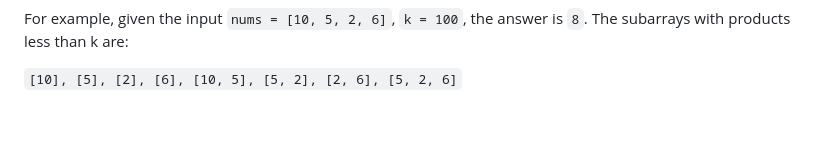
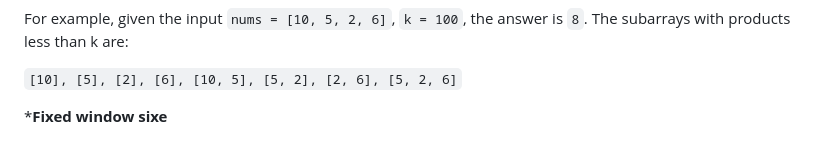
Before and after one commit to kalinchkma/playgrround, a Markdown page: sliding_window/README.md, the part around the change. Drawn GitHub-style.

Commit message:
working on sliding window

```diff
--- a/sliding_window/README.md
+++ b/sliding_window/README.md
@@ -92,3 +92,5 @@ Given an array of positive integers nums and an integer `k`, return the number o
 For example, given the input `nums = [10, 5, 2, 6]`, `k = 100`, the answer is `8`. The subarrays with products less than k are:
 
 `[10], [5], [2], [6], [10, 5], [5, 2], [2, 6], [5, 2, 6]`
+
+***Fixed window sixe**
```
